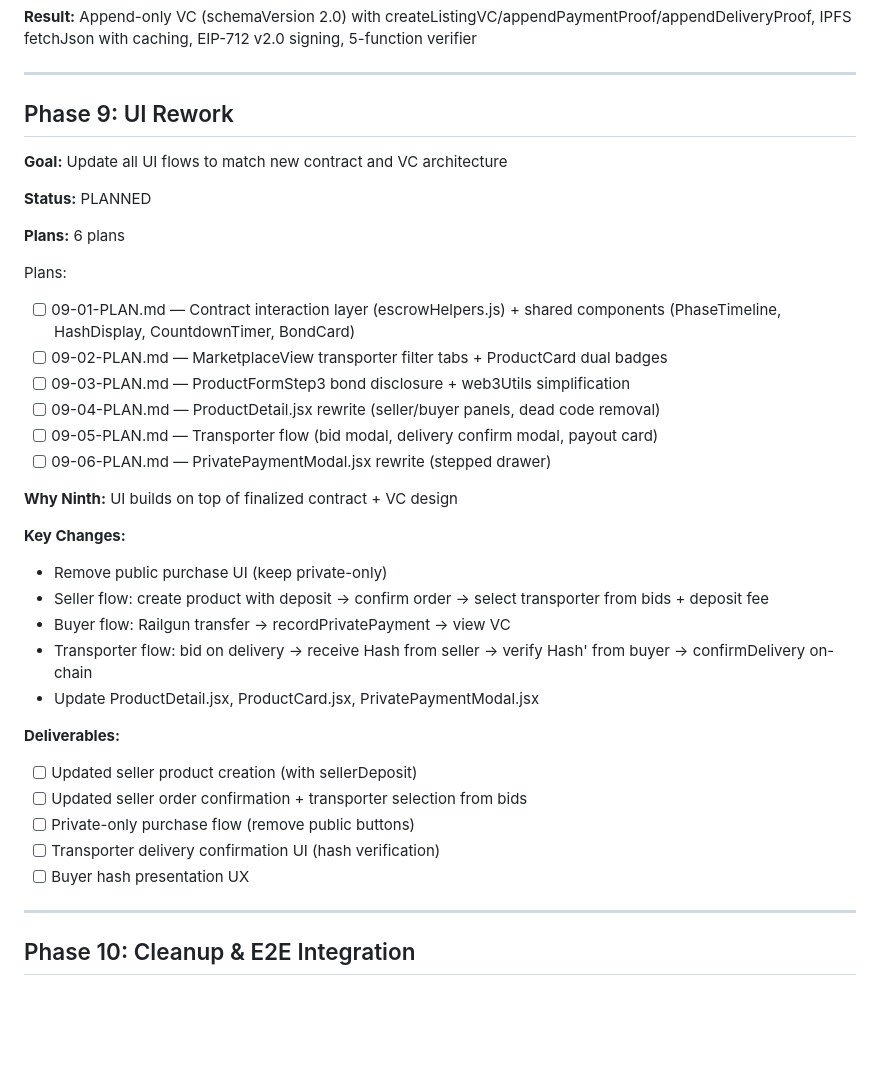
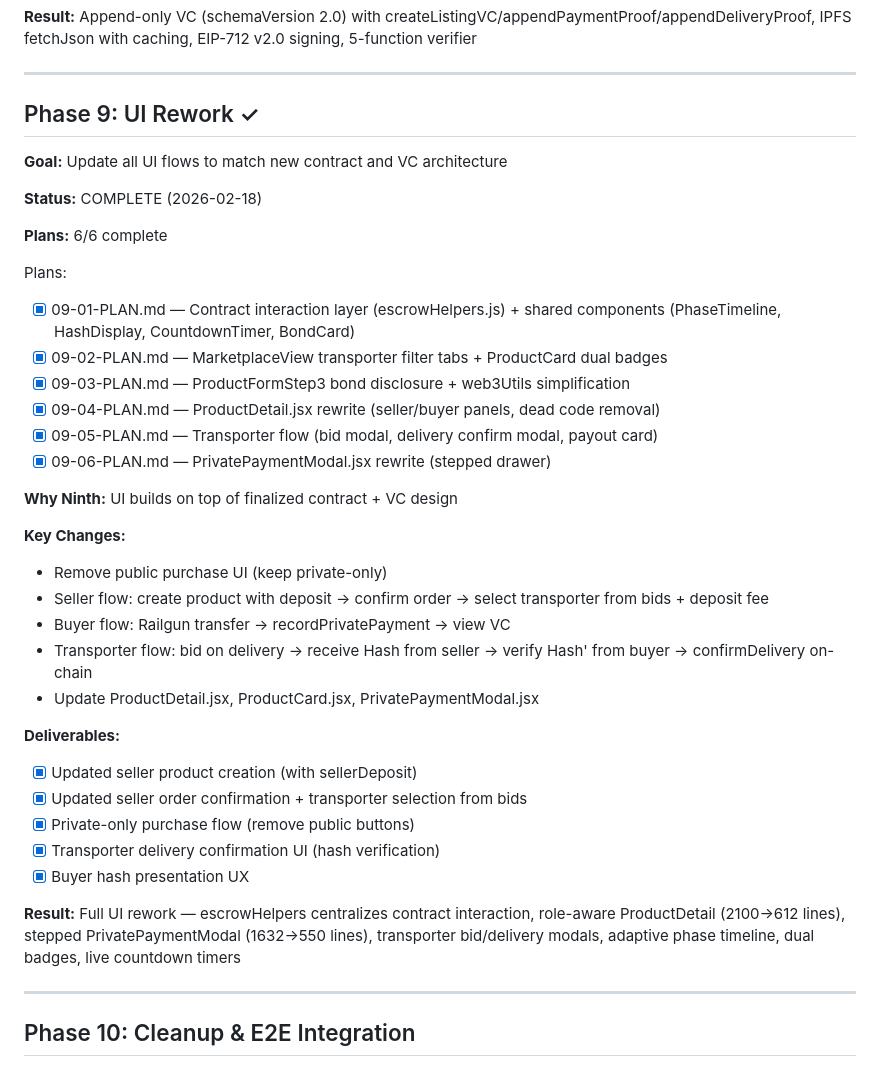
Before and after one commit to Elmenn/ev-battery-supplychain, a Markdown page: .planning/ROADMAP.md, the part around the change. GitHub-like rendering; blank space fills up the shorter version.

Commit message:
docs(09): complete ui-rework phase
27/27 must-haves verified across all 6 plans.
Phase 9 deliverables: escrowHelpers, shared components,
MarketplaceView filters, ProductDetail rewrite, transporter
flow, PrivatePaymentModal stepped drawer.

Co-Authored-By: Claude Opus 4.6 <noreply@anthropic.com>

```diff
--- a/.planning/ROADMAP.md
+++ b/.planning/ROADMAP.md
@@ -250,21 +250,21 @@ Plans:
 
 ---
 
-## Phase 9: UI Rework
+## Phase 9: UI Rework ✓
 
 **Goal:** Update all UI flows to match new contract and VC architecture
 
-**Status:** PLANNED
+**Status:** COMPLETE (2026-02-18)
 
-**Plans:** 6 plans
+**Plans:** 6/6 complete
 
 Plans:
-- [ ] 09-01-PLAN.md — Contract interaction layer (escrowHelpers.js) + shared components (PhaseTimeline, HashDisplay, CountdownTimer, BondCard)
-- [ ] 09-02-PLAN.md — MarketplaceView transporter filter tabs + ProductCard dual badges
-- [ ] 09-03-PLAN.md — ProductFormStep3 bond disclosure + web3Utils simplification
-- [ ] 09-04-PLAN.md — ProductDetail.jsx rewrite (seller/buyer panels, dead code removal)
-- [ ] 09-05-PLAN.md — Transporter flow (bid modal, delivery confirm modal, payout card)
-- [ ] 09-06-PLAN.md — PrivatePaymentModal.jsx rewrite (stepped drawer)
+- [x] 09-01-PLAN.md — Contract interaction layer (escrowHelpers.js) + shared components (PhaseTimeline, HashDisplay, CountdownTimer, BondCard)
+- [x] 09-02-PLAN.md — MarketplaceView transporter filter tabs + ProductCard dual badges
+- [x] 09-03-PLAN.md — ProductFormStep3 bond disclosure + web3Utils simplification
+- [x] 09-04-PLAN.md — ProductDetail.jsx rewrite (seller/buyer panels, dead code removal)
+- [x] 09-05-PLAN.md — Transporter flow (bid modal, delivery confirm modal, payout card)
+- [x] 09-06-PLAN.md — PrivatePaymentModal.jsx rewrite (stepped drawer)
 
 **Why Ninth:** UI builds on top of finalized contract + VC design
 
@@ -276,11 +276,13 @@ Plans:
 - Update ProductDetail.jsx, ProductCard.jsx, PrivatePaymentModal.jsx
 
 **Deliverables:**
-- [ ] Updated seller product creation (with sellerDeposit)
-- [ ] Updated seller order confirmation + transporter selection from bids
-- [ ] Private-only purchase flow (remove public buttons)
-- [ ] Transporter delivery confirmation UI (hash verification)
-- [ ] Buyer hash presentation UX
+- [x] Updated seller product creation (with sellerDeposit)
+- [x] Updated seller order confirmation + transporter selection from bids
+- [x] Private-only purchase flow (remove public buttons)
+- [x] Transporter delivery confirmation UI (hash verification)
+- [x] Buyer hash presentation UX
+
+**Result:** Full UI rework — escrowHelpers centralizes contract interaction, role-aware ProductDetail (2100→612 lines), stepped PrivatePaymentModal (1632→550 lines), transporter bid/delivery modals, adaptive phase timeline, dual badges, live countdown timers
 
 ---
 
```
Also changed, not shown: .planning/STATE.md (+5 -5 lines), 1 other file.
